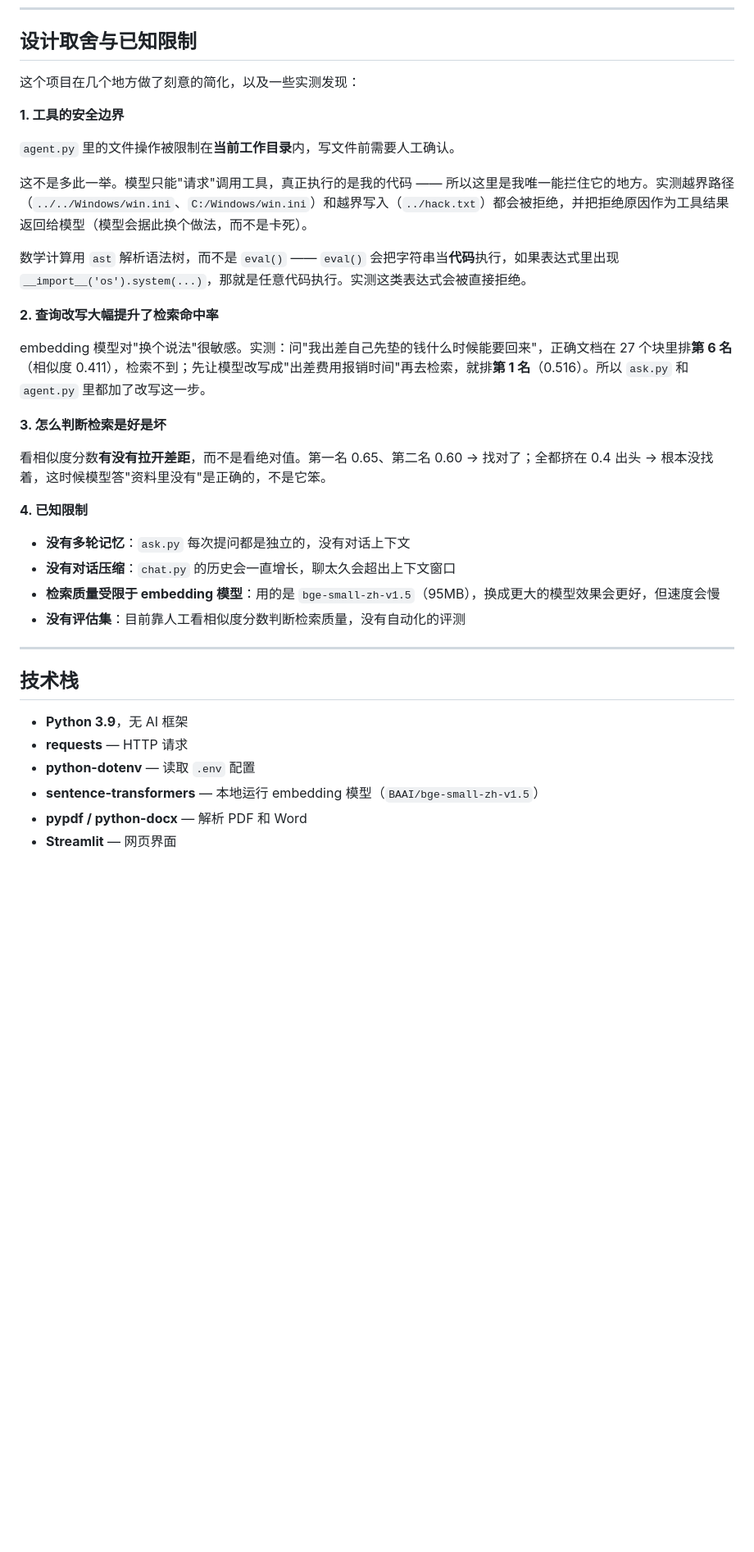
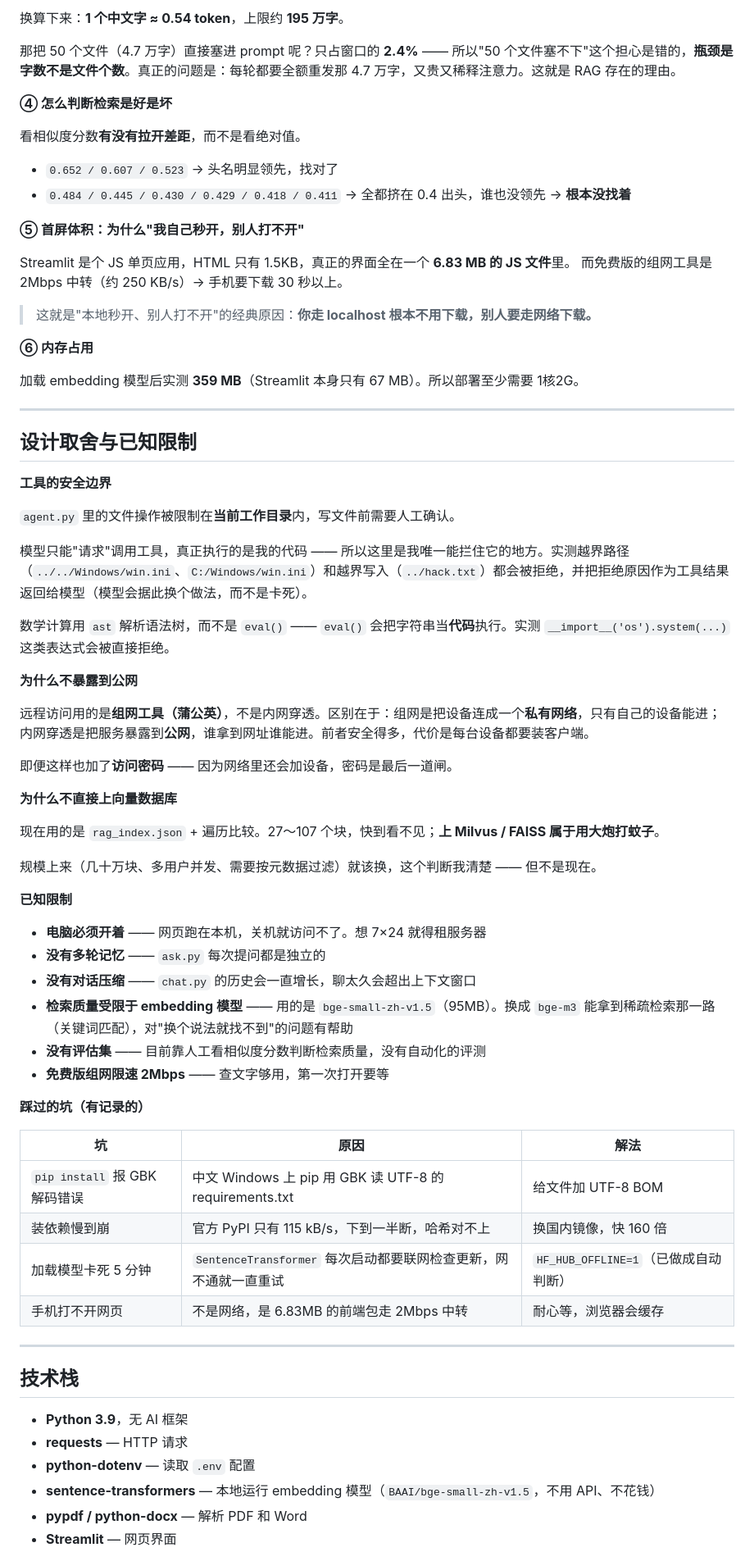
Before and after one commit to gaozhe114514/myai, a Markdown page: README.md, the part around one of its changes. Shown at 82% size. Drawn GitHub-style; blank space fills up the shorter version.

```diff
--- a/README.md
+++ b/README.md
@@ -168,29 +213,66 @@ examples/       agent 演示用的测试文件
+换算下来：**1 个中文字 ≈ 0.54 token**，上限约 **195 万字**。
+
+那把 50 个文件（4.7 万字）直接塞进 prompt 呢？只占窗口的 **2.4%** —— 所以"50 个文件塞不下"这个担心是错的，**瓶颈是字数不是文件个数**。真正的问题是：每轮都要全额重发那 4.7 万字，又贵又稀释注意力。这就是 RAG 存在的理由。
+
+**④ 怎么判断检索是好是坏**
+
+看相似度分数**有没有拉开差距**，而不是看绝对值。
+
+- `0.652 / 0.607 / 0.523` → 头名明显领先，找对了
+- `0.484 / 0.445 / 0.430 / 0.429 / 0.418 / 0.411` → 全都挤在 0.4 出头，谁也没领先 → **根本没找着**
+
+**⑤ 首屏体积：为什么"我自己秒开，别人打不开"**
+
+Streamlit 是个 JS 单页应用，HTML 只有 1.5KB，真正的界面全在一个 **6.83 MB 的 JS 文件**里。
+而免费版的组网工具是 2Mbps 中转（约 250 KB/s）→ 手机要下载 30 秒以上。
+
+> 这就是"本地秒开、别人打不开"的经典原因：**你走 localhost 根本不用下载，别人要走网络下载。**
+
+**⑥ 内存占用**
+
+加载 embedding 模型后实测 **359 MB**（Streamlit 本身只有 67 MB）。所以部署至少需要 1核2G。
+
+---
+
 ## 设计取舍与已知限制
 
-这个项目在几个地方做了刻意的简化，以及一些实测发现：
-
-**1. 工具的安全边界**
+**工具的安全边界**
 
 `agent.py` 里的文件操作被限制在**当前工作目录**内，写文件前需要人工确认。
 
-这不是多此一举。模型只能"请求"调用工具，真正执行的是我的代码 —— 所以这里是我唯一能拦住它的地方。实测越界路径（`../../Windows/win.ini`、`C:/Windows/win.ini`）和越界写入（`../hack.txt`）都会被拒绝，并把拒绝原因作为工具结果返回给模型（模型会据此换个做法，而不是卡死）。
+模型只能"请求"调用工具，真正执行的是我的代码 —— 所以这里是我唯一能拦住它的地方。实测越界路径（`../../Windows/win.ini`、`C:/Windows/win.ini`）和越界写入（`../hack.txt`）都会被拒绝，并把拒绝原因作为工具结果返回给模型（模型会据此换个做法，而不是卡死）。
 
-数学计算用 `ast` 解析语法树，而不是 `eval()` —— `eval()` 会把字符串当**代码**执行，如果表达式里出现 `__import__('os').system(...)`，那就是任意代码执行。实测这类表达式会被直接拒绝。
+数学计算用 `ast` 解析语法树，而不是 `eval()` —— `eval()` 会把字符串当**代码**执行。实测 `__import__('os').system(...)` 这类表达式会被直接拒绝。
 
-**2. 查询改写大幅提升了检索命中率**
+**为什么不暴露到公网**
 
-embedding 模型对"换个说法"很敏感。实测：问"我出差自己先垫的钱什么时候能要回来"，正确文档在 27 个块里排**第 6 名**（相似度 0.411），检索不到；先让模型改写成"出差费用报销时间"再去检索，就排**第 1 名**（0.516）。所以 `ask.py` 和 `agent.py` 里都加了改写这一步。
+远程访问用的是**组网工具（蒲公英）**，不是内网穿透。区别在于：组网是把设备连成一个**私有网络**，只有自己的设备能进；内网穿透是把服务暴露到**公网**，谁拿到网址谁能进。前者安全得多，代价是每台设备都要装客户端。
 
-**3. 怎么判断检索是好是坏**
+即便这样也加了**访问密码** —— 因为网络里还会加设备，密码是最后一道闸。
 
-看相似度分数**有没有拉开差距**，而不是看绝对值。第一名 0.65、第二名 0.60 → 找对了；全都挤在 0.4 出头 → 根本没找着，这时候模型答"资料里没有"是正确的，不是它笨。
+**为什么不直接上向量数据库**
 
-**4. 已知限制**
+现在用的是 `rag_index.json` + 遍历比较。27～107 个块，快到看不见；**上 Milvus / FAISS 属于用大炮打蚊子**。
 
-- **没有多轮记忆**：`ask.py` 每次提问都是独立的，没有对话上下文
-- **没有对话压缩**：`chat.py` 的历史会一直增长，聊太久会超出上下文窗口
-- **检索质量受限于 embedding 模型**：用的是 `bge-small-zh-v1.5`（95MB），换成更大的模型效果会更好，但速度会慢
-- **没有评估集**：目前靠人工看相似度分数判断检索质量，没有自动化的评测
+规模上来（几十万块、多用户并发、需要按元数据过滤）就该换，这个判断我清楚 —— 但不是现在。
+
+**已知限制**
+
+- **电脑必须开着** —— 网页跑在本机，关机就访问不了。想 7×24 就得租服务器
+- **没有多轮记忆** —— `ask.py` 每次提问都是独立的
+- **没有对话压缩** —— `chat.py` 的历史会一直增长，聊太久会超出上下文窗口
+- **检索质量受限于 embedding 模型** —— 用的是 `bge-small-zh-v1.5`（95MB）。换成 `bge-m3` 能拿到稀疏检索那一路（关键词匹配），对"换个说法就找不到"的问题有帮助
+- **没有评估集** —— 目前靠人工看相似度分数判断检索质量，没有自动化的评测
+- **免费版组网限速 2Mbps** —— 查文字够用，第一次打开要等
+
+**踩过的坑（有记录的）**
+
+| 坑 | 原因 | 解法 |
+|---|---|---|
+| `pip install` 报 GBK 解码错误 | 中文 Windows 上 pip 用 GBK 读 UTF-8 的 requirements.txt | 给文件加 UTF-8 BOM |
+| 装依赖慢到崩 | 官方 PyPI 只有 115 kB/s，下到一半断，哈希对不上 | 换国内镜像，快 160 倍 |
+| 加载模型卡死 5 分钟 | `SentenceTransformer` 每次启动都要联网检查更新，网不通就一直重试 | `HF_HUB_OFFLINE=1`（已做成自动判断） |
+| 手机打不开网页 | 不是网络，是 6.83MB 的前端包走 2Mbps 中转 | 耐心等，浏览器会缓存 |
 
 ---
 
@@ -199,6 +281,6 @@ embedding 模型对"换个说法"很敏感。实测：问"我出差自己先垫
 - **Python 3.9**，无 AI 框架
 - **requests** — HTTP 请求
 - **python-dotenv** — 读取 `.env` 配置
-- **sentence-transformers** — 本地运行 embedding 模型（`BAAI/bge-small-zh-v1.5`）
+- **sentence-transformers** — 本地运行 embedding 模型（`BAAI/bge-small-zh-v1.5`，不用 API、不花钱）
 - **pypdf / python-docx** — 解析 PDF 和 Word
 - **Streamlit** — 网页界面
```
Also changed, not shown: other parts of README.md (+93 -47 lines).
